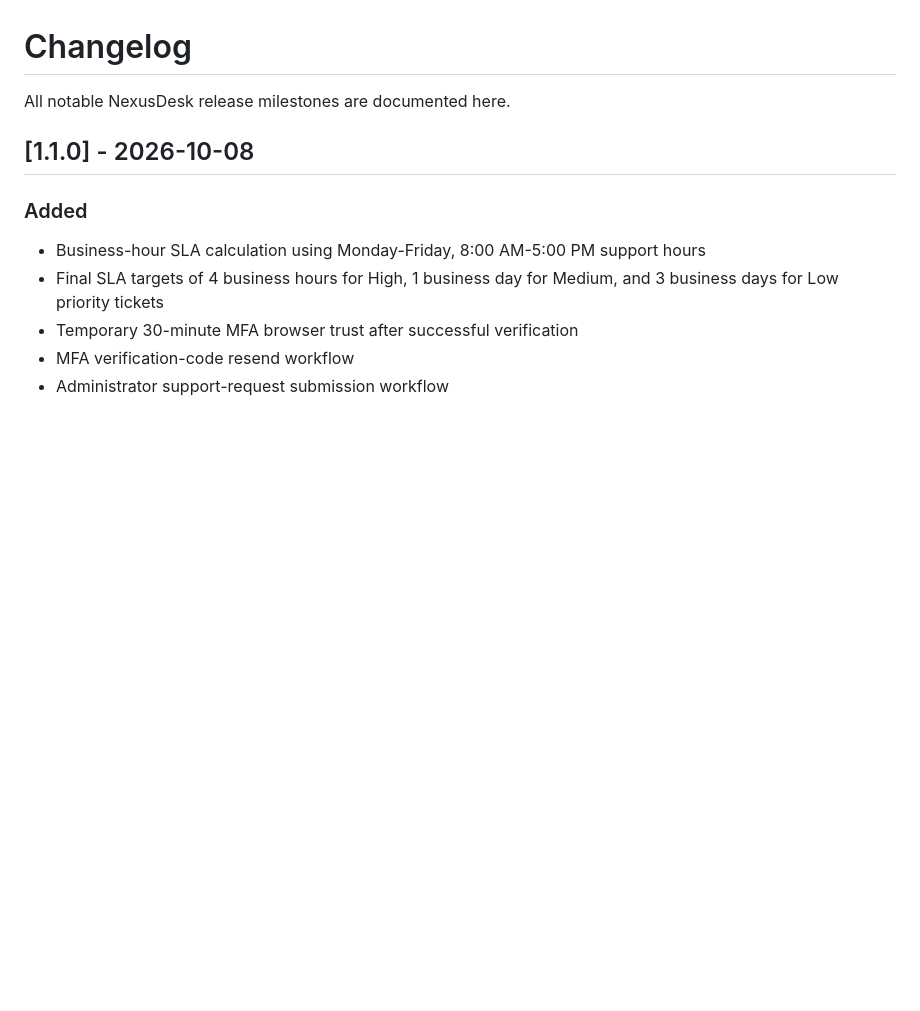
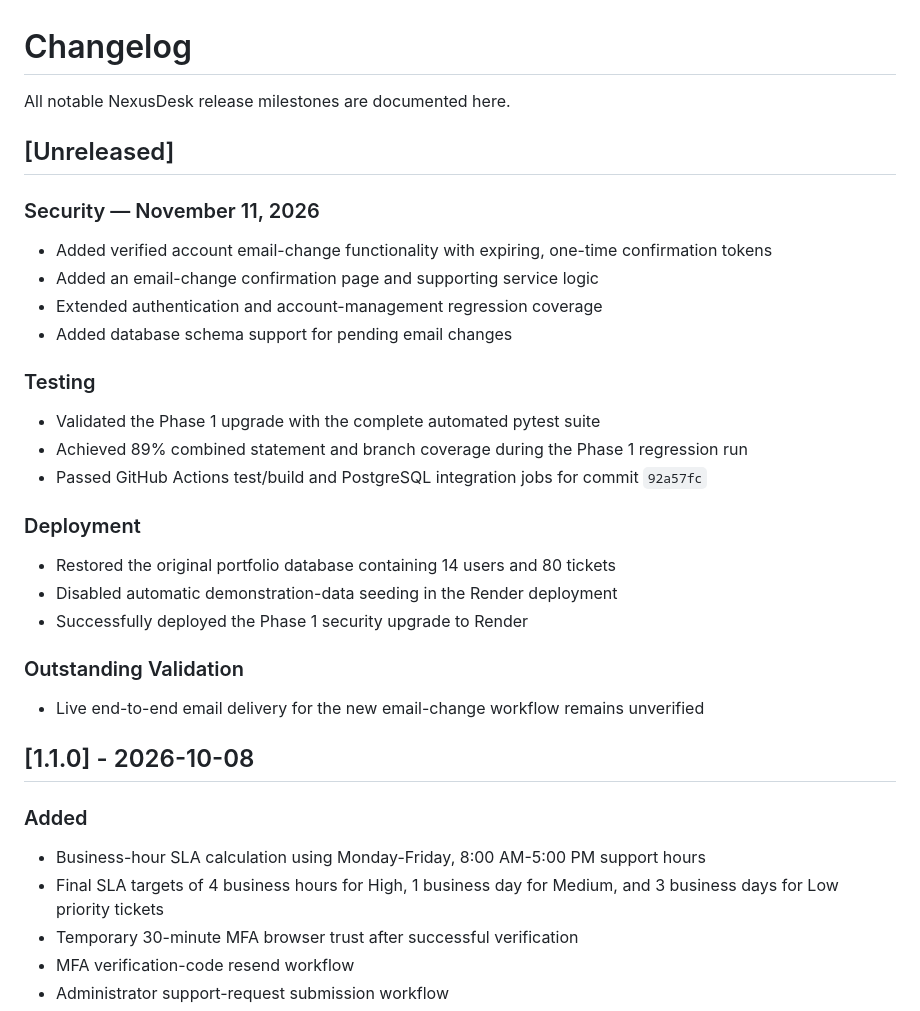
Before and after one commit to Chrisramos2101/nexusdesk-helpdesk, a Markdown page: CHANGELOG.md, the part around the change. Drawn GitHub-style; blank space fills up the shorter version.

Commit message:
Update CHANGELOG with unreleased features and fixes
Documented security features, testing results, and deployment updates for the upcoming release.

```diff
--- a/CHANGELOG.md
+++ b/CHANGELOG.md
@@ -1,6 +1,31 @@
 # Changelog
 
 All notable NexusDesk release milestones are documented here.
+
+## [Unreleased]
+
+### Security — November 11, 2026
+
+- Added verified account email-change functionality with expiring, one-time confirmation tokens
+- Added an email-change confirmation page and supporting service logic
+- Extended authentication and account-management regression coverage
+- Added database schema support for pending email changes
+
+### Testing
+
+- Validated the Phase 1 upgrade with the complete automated pytest suite
+- Achieved 89% combined statement and branch coverage during the Phase 1 regression run
+- Passed GitHub Actions test/build and PostgreSQL integration jobs for commit `92a57fc`
+
+### Deployment
+
+- Restored the original portfolio database containing 14 users and 80 tickets
+- Disabled automatic demonstration-data seeding in the Render deployment
+- Successfully deployed the Phase 1 security upgrade to Render
+
+### Outstanding Validation
+
+- Live end-to-end email delivery for the new email-change workflow remains unverified
 
 ## [1.1.0] - 2026-10-08
 
```
